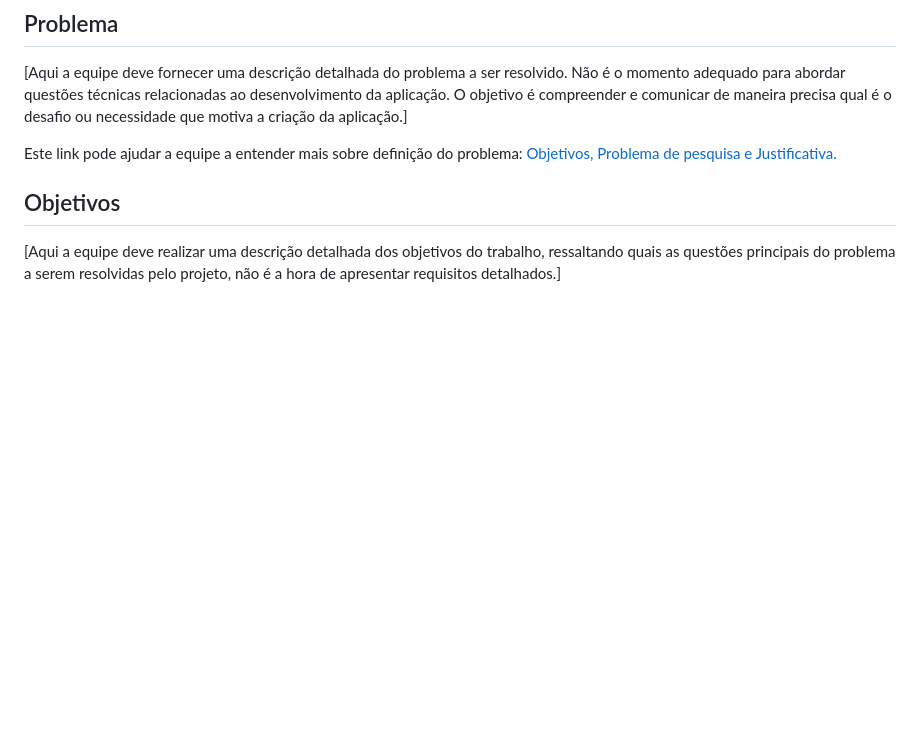
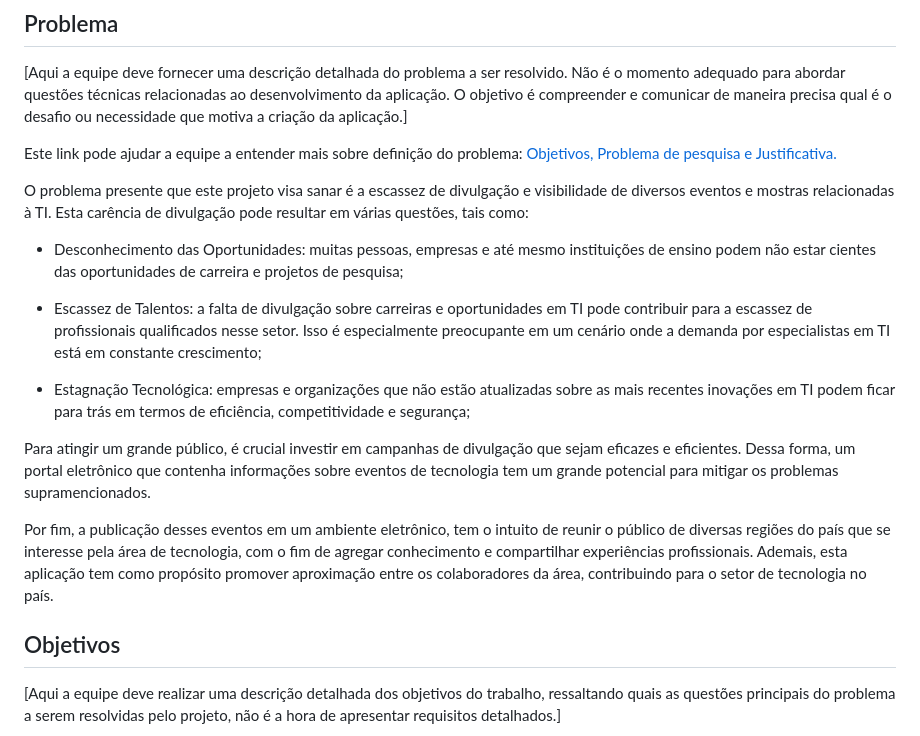
Before and after one commit to Nilmarsilva/pmv-ads-2023-2-e1-proj-web-t11-pmv-ads-2023-2-e1-proj-vendaingressos, a Markdown page: documentos/01-Documentação de Contexto.md, the part around the change. Drawn GitHub-style; blank space fills up the shorter version.

```diff
--- a/documentos/01-Documentação de Contexto.md
+++ b/documentos/01-Documentação de Contexto.md
@@ -11,6 +11,19 @@ Para sanar, ou, pelo menos minimizar alguns  dos problemas apontados anteriormen
 [Aqui a equipe deve fornecer uma descrição detalhada do problema a ser resolvido. Não é o momento adequado para abordar questões técnicas relacionadas ao desenvolvimento da aplicação. O objetivo é compreender e comunicar de maneira precisa qual é o desafio ou necessidade que motiva a criação da aplicação.]
 
 Este link pode ajudar a equipe a entender mais sobre definição do problema: [Objetivos, Problema de pesquisa e Justificativa.](https://medium.com/@versioparole/objetivos-problema-de-pesquisa-e-justificativa-c98c8233b9c3)
+
+O problema presente que este projeto visa sanar é a escassez de divulgação e visibilidade de diversos eventos e mostras relacionadas à TI. Esta carência de divulgação pode resultar em várias questões, tais como:
+
+- Desconhecimento das Oportunidades: muitas pessoas, empresas e até mesmo instituições de ensino podem não estar cientes das oportunidades de carreira e projetos de pesquisa;
+
+- Escassez de Talentos: a falta de divulgação sobre carreiras e oportunidades em TI pode contribuir para a escassez de profissionais qualificados nesse setor. Isso é especialmente preocupante em um cenário onde a demanda por especialistas em TI está em constante crescimento;
+
+- Estagnação Tecnológica: empresas e organizações que não estão atualizadas sobre as mais recentes inovações em TI podem ficar para trás em termos de eficiência, competitividade e segurança;
+
+
+Para atingir um grande público, é crucial investir em campanhas de divulgação que sejam eficazes e eficientes. Dessa forma, um portal eletrônico que contenha informações sobre eventos de tecnologia tem um grande potencial para mitigar os problemas supramencionados.
+
+Por fim, a publicação desses eventos em um ambiente eletrônico, tem o intuito de reunir o público de diversas regiões do país que se interesse pela área de tecnologia, com o fim de agregar conhecimento e compartilhar experiências profissionais. Ademais, esta aplicação tem como propósito promover aproximação entre os colaboradores da área, contribuindo  para o setor de tecnologia no país.
 
 
 ## Objetivos
```
